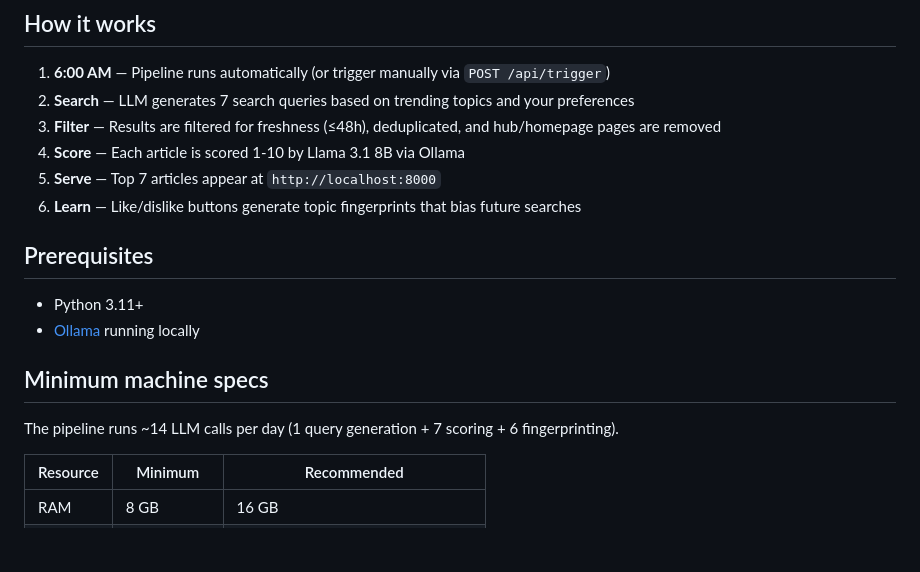
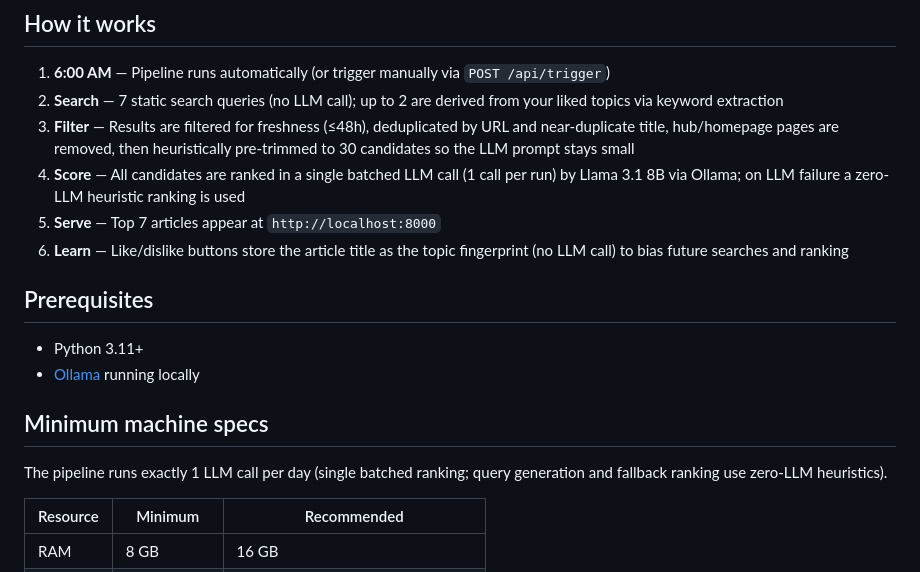
Before and after one commit to Dominic-Kua/ai-news-roundup, a Markdown page: README.md, the part around one of its changes. Rendered like a GitHub page; blank space fills up the shorter version.

```diff
--- a/README.md
+++ b/README.md
@@ -5,11 +5,11 @@ Daily curated AI news briefing served on your local network. An LLM searches the
 ## How it works
 
 1. **6:00 AM** — Pipeline runs automatically (or trigger manually via `POST /api/trigger`)
-2. **Search** — LLM generates 7 search queries based on trending topics and your preferences
-3. **Filter** — Results are filtered for freshness (≤48h), deduplicated, and hub/homepage pages are removed
-4. **Score** — Each article is scored 1-10 by Llama 3.1 8B via Ollama
+2. **Search** — 7 static search queries (no LLM call); up to 2 are derived from your liked topics via keyword extraction
+3. **Filter** — Results are filtered for freshness (≤48h), deduplicated by URL and near-duplicate title, hub/homepage pages are removed, then heuristically pre-trimmed to 30 candidates so the LLM prompt stays small
+4. **Score** — All candidates are ranked in a single batched LLM call (1 call per run) by Llama 3.1 8B via Ollama; on LLM failure a zero-LLM heuristic ranking is used
 5. **Serve** — Top 7 articles appear at `http://localhost:8000`
-6. **Learn** — Like/dislike buttons generate topic fingerprints that bias future searches
+6. **Learn** — Like/dislike buttons store the article title as the topic fingerprint (no LLM call) to bias future searches and ranking
 
 ## Prerequisites
 
@@ -18,7 +18,7 @@ Daily curated AI news briefing served on your local network. An LLM searches the
 
 ## Minimum machine specs
 
-The pipeline runs ~14 LLM calls per day (1 query generation + 7 scoring + 6 fingerprinting).
+The pipeline runs exactly 1 LLM call per day (single batched ranking; query generation and fallback ranking use zero-LLM heuristics).
 
 | Resource | Minimum | Recommended |
 |----------|---------|-------------|
```
Also changed, not shown: other parts of README.md (+15 -44 lines).
